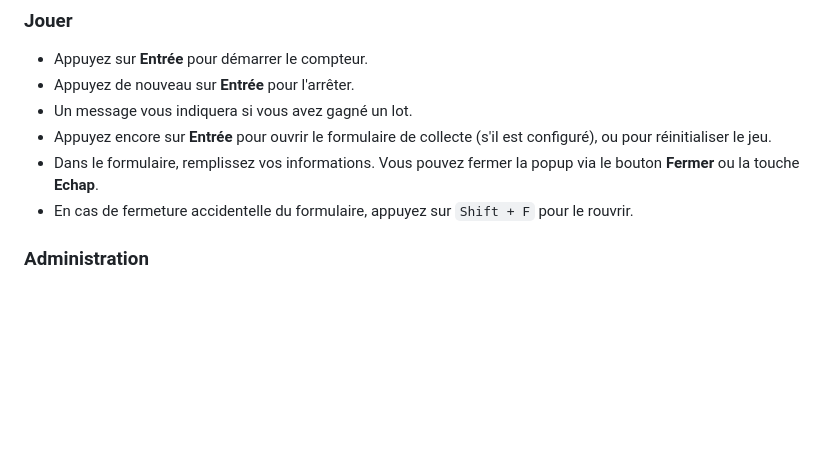
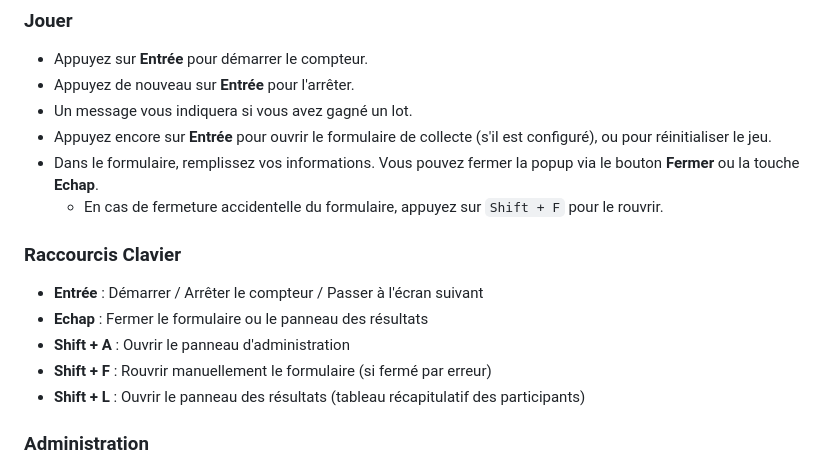
Before and after one commit to sfeir-open-source/sfeir-chrono-win, a Markdown page: README.md, the part around the change. Drawn GitHub-style; blank space fills up the shorter version.

Commit message:
docs: add keyboard shortcuts section to README

```diff
--- a/README.md
+++ b/README.md
@@ -43,7 +43,14 @@ Ouvrez le lien généré (généralement `http://localhost:3000`) dans votre nav
 - Un message vous indiquera si vous avez gagné un lot.
 - Appuyez encore sur **Entrée** pour ouvrir le formulaire de collecte (s'il est configuré), ou pour réinitialiser le jeu.
 - Dans le formulaire, remplissez vos informations. Vous pouvez fermer la popup via le bouton **Fermer** ou la touche **Echap**.
-- En cas de fermeture accidentelle du formulaire, appuyez sur `Shift + F` pour le rouvrir.
+  - En cas de fermeture accidentelle du formulaire, appuyez sur `Shift + F` pour le rouvrir.
+
+### Raccourcis Clavier
+- **Entrée** : Démarrer / Arrêter le compteur / Passer à l'écran suivant
+- **Echap** : Fermer le formulaire ou le panneau des résultats
+- **Shift + A** : Ouvrir le panneau d'administration
+- **Shift + F** : Rouvrir manuellement le formulaire (si fermé par erreur)
+- **Shift + L** : Ouvrir le panneau des résultats (tableau récapitulatif des participants)
 
 ### Administration
 - Sur la page du jeu, tapez `Shift + A` sur votre clavier pour ouvrir le panneau d'administration caché.
```
